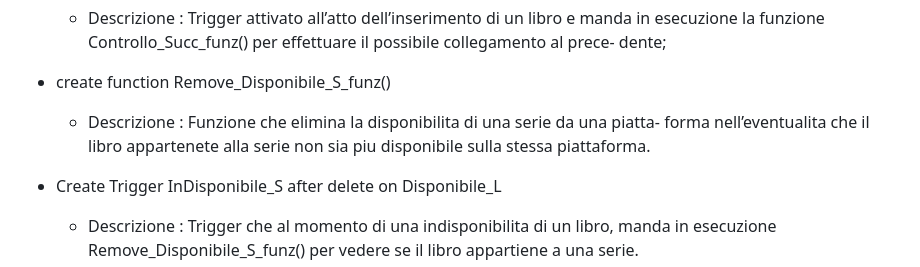
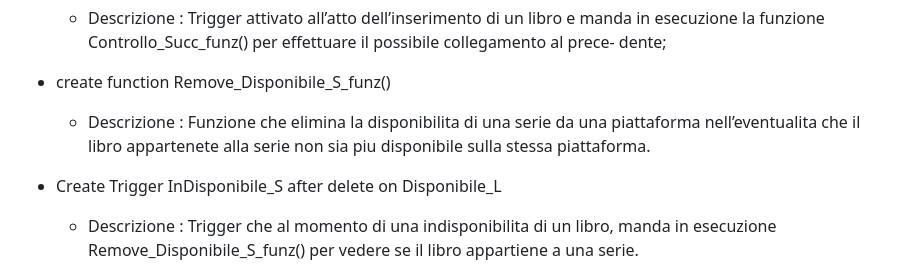
Before and after one commit to PaoloTed/Progetto-OOBD_T1G22, a Markdown page: Basi Dati/README.md, the part around the change. Rendered like a GitHub page.

```diff
--- a/Basi Dati/README.md
+++ b/Basi Dati/README.md
@@ -47,9 +47,9 @@ funzione Controllo_Succ_funz() per effettuare il possibile collegamento al prece
 dente;
 
 - create function Remove_Disponibile_S_funz()
-  - Descrizione : Funzione che elimina la disponibilita di una serie da una piatta-
-forma nell’eventualita che il libro appartenete alla serie non sia piu disponibile
-sulla stessa piattaforma.
+  - Descrizione : Funzione che elimina la disponibilita di una serie da una piattaforma
+  nell’eventualita che il libro appartenete alla serie non sia piu disponibile
+  sulla stessa piattaforma.
 
 - Create Trigger InDisponibile_S after delete on Disponibile_L
   - Descrizione : Trigger che al momento di una indisponibilita di un libro, manda
```
